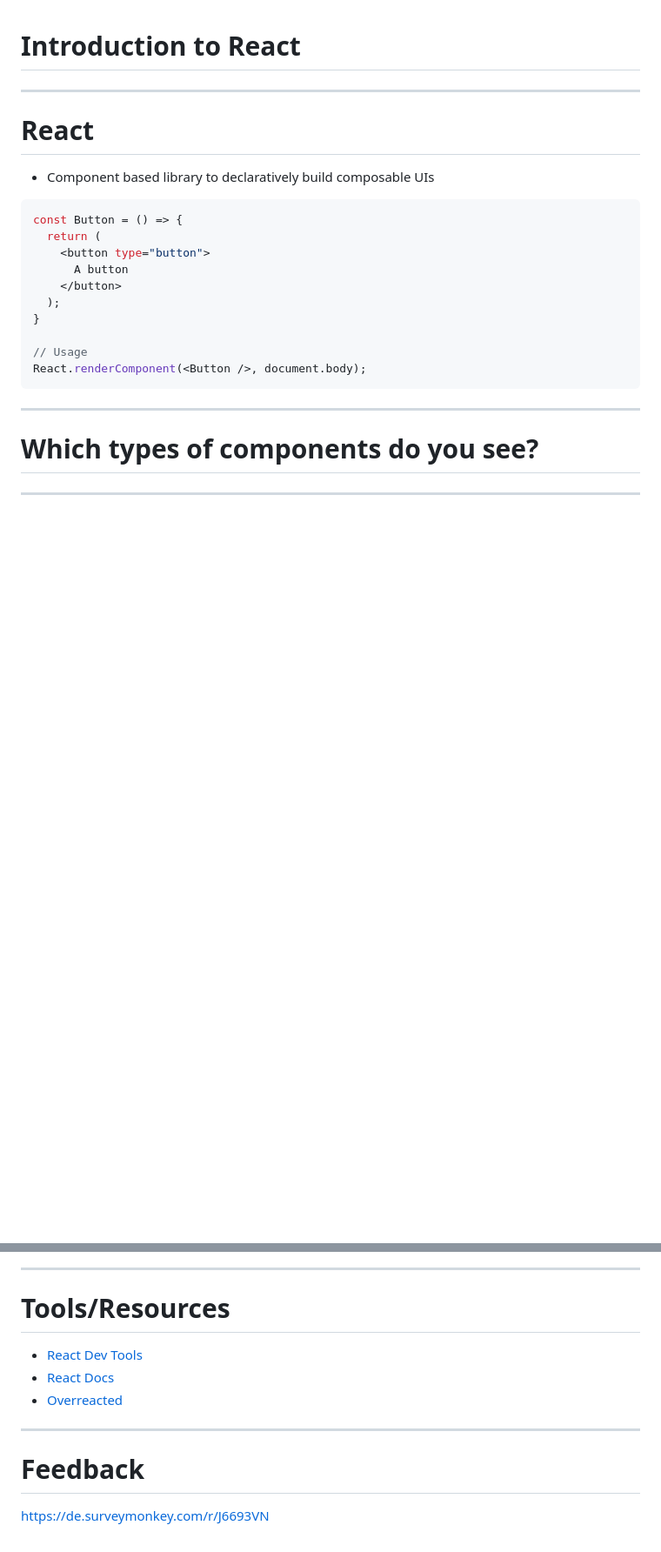
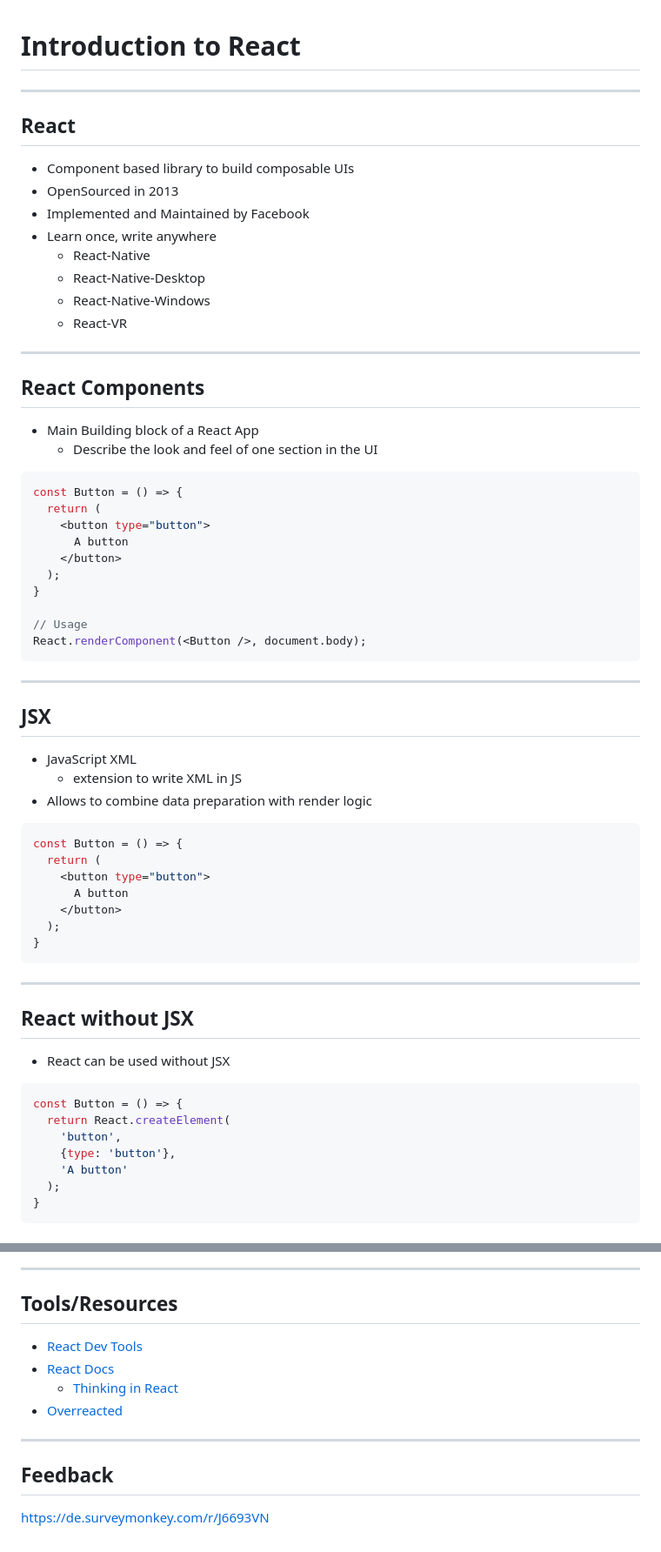
Before and after one commit to webpapaya/fhs-slides, a Markdown page: bachelor_1_react_intro.md, 2 parts joined by grey strips. Shown: that part at 87% size. Rendered like a GitHub page; blank space fills up the shorter version.

````diff
--- a/bachelor_1_react_intro.md
+++ b/bachelor_1_react_intro.md
@@ -2,9 +2,22 @@
 
 ---
 
-# React
+## React
 
-- Component based library to declaratively build composable UIs
+- Component based library to build composable UIs
+- OpenSourced in 2013
+- Implemented and Maintained by Facebook
+- Learn once, write anywhere
+  - React-Native
+  - React-Native-Desktop
+  - React-Native-Windows
+  - React-VR
+---
+
+## React Components
+
+- Main Building block of a React App
+  - Describe the look and feel of one section in the UI
 
 ```js
 const Button = () => {
@@ -21,4 +34,35 @@ React.renderComponent(<Button />, document.body);
 
 ----
 
-# Which types of components do you see?
+## JSX
+
+- JavaScript XML
+  - extension to write XML in JS
+- Allows to combine data preparation with render logic
+
+```js
+const Button = () => {
+  return (
+    <button type="button">
+      A button
+    </button>
+  );
+}
+```
+
+----
+
+## React without JSX
+
+- React can be used without JSX
+
+```js
+const Button = () => {
+  return React.createElement(
+    'button',
+    {type: 'button'},
+    'A button'
+  );
+}
+```
+
@@ -134,15 +204,15 @@ const SimpleForm = ({ onSubmit }) => {
 
 ---
 
-# Tools/Resources
+## Tools/Resources
 
 - [React Dev Tools](https://chrome.google.com/webstore/detail/react-developer-tools/fmkadmapgofadopljbjfkapdkoienihi?hl=de)
 - [React Docs](https://reactjs.org)
+  - [Thinking in React](https://reactjs.org/docs/thinking-in-react.html)
 - [Overreacted](https://overreacted.io/)
-
 
 ---
 
-# Feedback
+## Feedback
 
 https://de.surveymonkey.com/r/J6693VN
````
Also changed, not shown: other parts of bachelor_1_react_intro.md (+58 -32 lines), bachelor_0_introduction.md (+6 -6 lines), assets/coding.gif (added), assets/tree.png (added), 1 other file.
